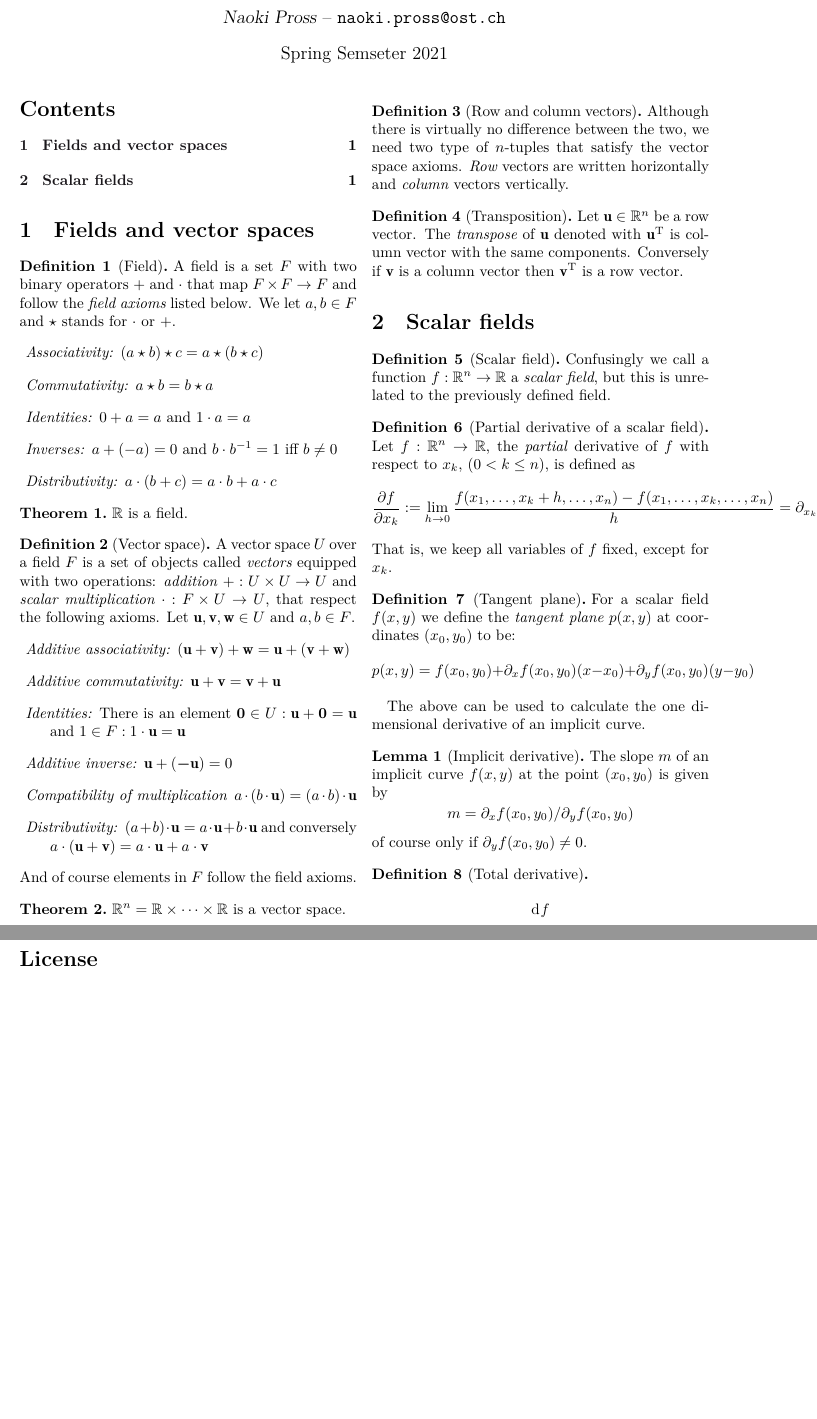
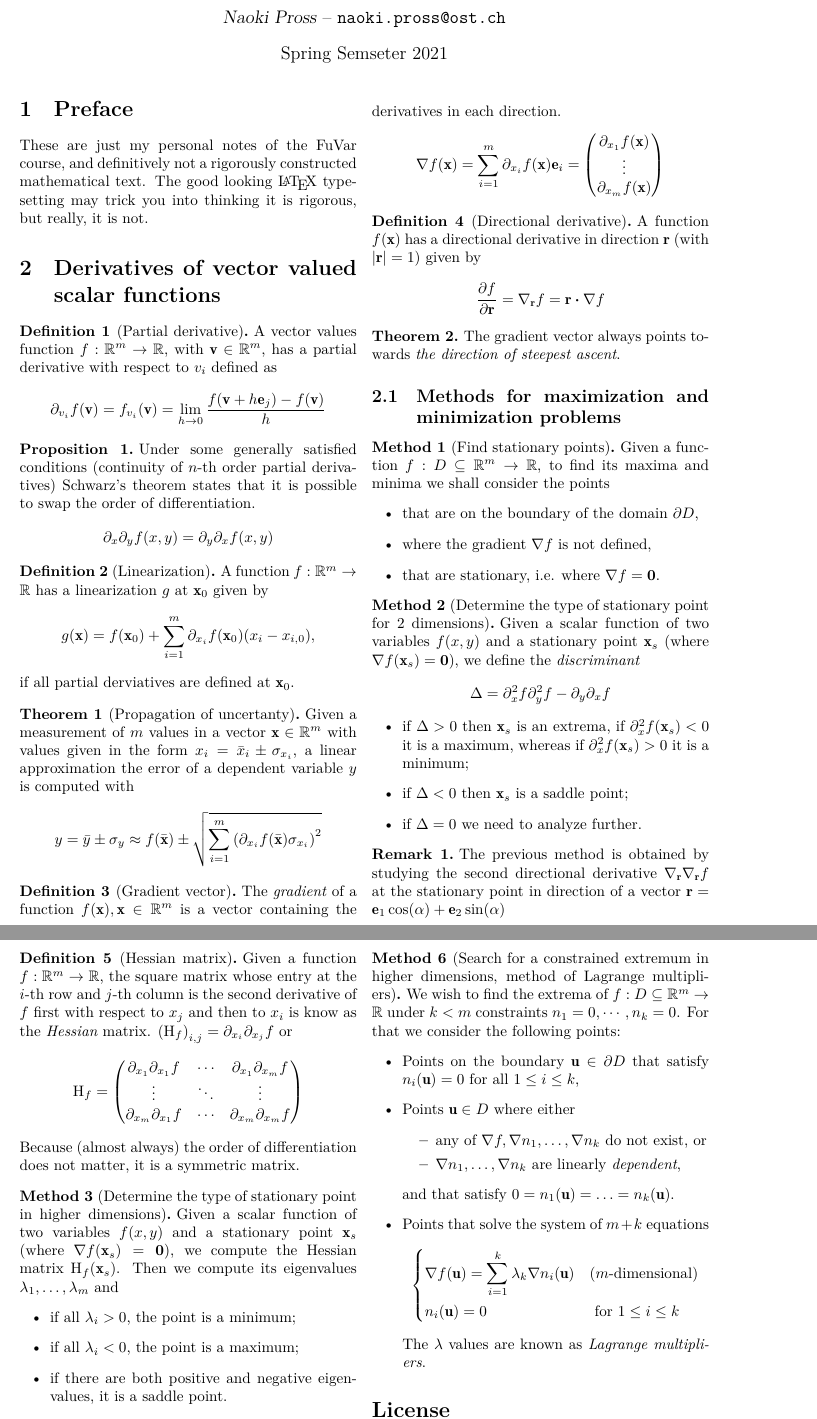
Before and after one commit to NaoPross/FuVar, a LaTeX document (FuVar.tex): two parts of pages 1 and 2 of 2, joined at a grey line, cut so that both start at the same text, the shorter picture padded with empty space. Compiled offline with XeLaTeX.

Commit message:
Rewrite everything from scratch

```diff
--- a/FuVar.tex
+++ b/FuVar.tex
@@ -10,6 +10,7 @@
 
 %% TODO: publish to CTAN
 \usepackage{tex/hsrstud}
+\usepackage{mathtools}
 
 %% Language configuration
 \usepackage{polyglossia}
@@ -46,14 +47,6 @@
 %%%%%%%%%%%%%%%%%%%%%%%%%%%%%%%%%%%%%%%%%%%%%%%%%%%
 % Macros and settings
 
-%% number sets
-\newcommand\Nset{\mathbb{N}}
-\newcommand\Zset{\mathbb{Z}}
-\newcommand\Qset{\mathbb{Q}}
-\newcommand\Rset{\mathbb{R}}
-\newcommand\Cset{\mathbb{C}}
-\newcommand\T{\mathrm{T}}
-
 %% Theorems
 \newtheoremstyle{fuvarzf} % name of the style to be used
   {\topsep}
@@ -67,8 +60,14 @@
 
 \theoremstyle{fuvarzf}
 \newtheorem{theorem}{Theorem}
+\newtheorem{proposition}{Proposition}
+\newtheorem{method}{Method}
 \newtheorem{definition}{Definition}
 \newtheorem{lemma}{Lemma}
+\newtheorem{remark}{Remark}
+
+\DeclareMathOperator{\tr}{\mathrm{tr}}
+
 
 \setlist[description]{
   format = { \normalfont\itshape }
@@ -80,52 +79,146 @@
 \begin{document}
 
 \maketitle
-\tableofcontents
+% \tableofcontents
 
-\section{Fields and vector spaces}
+\section{Preface}
 
-\begin{definition}[Field]
-  A field is a set \(F\) with two binary operators \(+\) and \(\cdot\) that map
-  \(F\times F \to F\) and follow the \emph{field axioms} listed below. We let
-  \(a, b \in F\) and \(\star\) stands for \(\cdot\) or \(+\).
-  \begin{description}
-    \item[Associativity:] \((a \star b) \star c = a \star (b \star c)\)
-    \item[Commutativity:] \(a \star b = b \star a\)
-    \item[Identities:] \(0 + a = a\) and \(1\cdot a = a\)
-    \item[Inverses:]
-        \(a + (-a) = 0\) and
-        \(b \cdot b^{-1} = 1\) iff \(b \neq 0\)
-    \item[Distributivity:] \(a \cdot (b + c) = a\cdot b + a \cdot c\)
-  \end{description}
+These are just my personal notes of the \themodule{} course, and definitively
+not a rigorously constructed mathematical text. The good looking \LaTeX{}
+typesetting may trick you into thinking it is rigorous, but really, it is not.
+
+\section{Derivatives of vector valued scalar functions}
+
+\begin{definition}[Partial derivative]
+  A vector values function \(f: \mathbb{R}^m\to\mathbb{R}\), with
+  \(\vec{v}\in\mathbb{R}^m\), has a partial derivative with respect to \(v_i\)
+  defined as
+  \[
+    \partial_{v_i} f(\vec{v})
+      = f_{v_i}(\vec{v})
+      = \lim_{h\to 0} \frac{f(\vec{v} + h\vec{e}_j) - f(\vec{v})}{h}
+  \]
+\end{definition}
+
+\begin{proposition}
+  Under some generally satisfied conditions (continuity of \(n\)-th order
+  partial derivatives) Schwarz's theorem states that it is possible to swap
+  the order of differentiation.
+  \[
+    \partial_x \partial_y f(x,y) = \partial_y \partial_x f(x,y)
+  \]
+\end{proposition}
+
+\begin{definition}[Linearization]
+  A function \(f: \mathbb{R}^m\to\mathbb{R}\) has a linearization \(g\) at
+  \(\vec{x}_0\) given by
+  \[
+    g(\vec{x}) = f(\vec{x}_0)
+      + \sum_{i=1}^m \partial_{x_i} f(\vec{x}_0)(x_i - x_{i,0}) ,
+  \]
+  if all partial derviatives are defined at \(\vec{x}_0\).
+\end{definition}
+
+\begin{theorem}[Propagation of uncertanty]
+  Given a measurement of \(m\) values in a vector \(\vec{x}\in\mathbb{R}^m\)
+  with values given in the form \(x_i = \bar{x}_i \pm \sigma_{x_i}\), a linear
+  approximation the error of a dependent variable \(y\) is computed with
+  \[
+    y = \bar{y} \pm \sigma_y \approx f(\bar{\vec{x}})
+      \pm \sqrt{\sum_{i=1}^m \left(
+        \partial_{x_i} f(\bar{\vec{x}}) \sigma_{x_i}\right)^2}
+  \]
+\end{theorem}
+
+\begin{definition}[Gradient vector]
+  The \emph{gradient} of a function \(f(\vec{x}), \vec{x}\in\mathbb{R}^m\) is a
+  vector containing the derivatives in each direction.
+  \[
+    \grad f (\vec{x}) = \sum_{i=1}^m \partial_{x_i} f(\vec{x}) \vec{e}_i
+      = \begin{pmatrix}
+        \partial_{x_1} f(\vec{x}) \\
+        \vdots \\
+        \partial_{x_m} f(\vec{x}) \\
+      \end{pmatrix}
+  \]
+\end{definition}
+
+\begin{definition}[Directional derivative]
+  A function \(f(\vec{x})\) has a directional derivative in direction
+  \(\vec{r}\) (with \(|\vec{r}| = 1\)) given by
+  \[
+    \frac{\partial f}{\partial\vec{r}} = \nabla_\vec{r} f = \vec{r} \dotp \grad f
+  \]
 \end{definition}
 
 \begin{theorem}
-  \(\Rset\) is a field.
+  The gradient vector always points towards \emph{the direction of steepest ascent}.
 \end{theorem}
 
-\begin{definition}[Vector space]
-  A vector space \(U\) over a field \(F\) is a set of objects called
-  \emph{vectors} equipped with two operations: \emph{addition}
-  \(+: U \times U \to U\) and \emph{scalar multiplication}
-  \(\cdot: F\times U \to U\), that respect the following axioms.
-  Let \(\vec{u}, \vec{v}, \vec{w} \in U\) and \(a, b \in F\).
-  \begin{description}
-    \item[Additive associativity:] \((\vec{u} + \vec{v}) + \vec{w}
-      = \vec{u} + (\vec{v} + \vec{w})\)
-    \item[Additive commutativity:] \(\vec{u} + \vec{v} = \vec{v} + \vec{u}\)
-    \item[Identities:] There is an element
-      \(\vec{0} \in U : \vec{u} + \vec{0} = \vec{u}\)
-      and \(1 \in F : 1 \cdot \vec{u} = \vec{u}\)
-    \item[Additive inverse:] \(\vec{u} + (\vec{-u}) = 0\)
-    \item[Compatibility of multiplication]
-      \(a\cdot (b \cdot \vec{u}) = (a\cdot b) \cdot \vec{u}\)
-    \item[Distributivity:]
-      \((a + b) \cdot \vec{u} = a\cdot\vec{u} + b\cdot\vec{u}\) and conversely
-      \(a \cdot (\vec{u} + \vec{v}) = a\cdot\vec{u} + a\cdot\vec{v}\)
-  \end{description}
-  And of course elements in \(F\) follow the field axioms.
+\subsection{Methods for maximization and minimization problems}
+
+\begin{method}[Find stationary points]
+  Given a function \(f: D \subseteq \mathbb{R}^m \to \mathbb{R}\), to
+  find its maxima and minima we shall consider the points
+  \begin{itemize}
+    \item that are on the boundary of the domain \(\partial D\),
+    \item where the gradient \(\grad f\) is not defined,
+    \item that are stationary, i.e. where \(\grad f = \vec{0}\).
+  \end{itemize}
+\end{method}
+
+\begin{method}[Determine the type of stationary point for 2 dimensions]
+  Given a scalar function of two variables \(f(x,y)\) and a stationary point
+  \(\vec{x}_s\) (where \(\grad f(\vec{x}_s) = \vec{0}\)), we define the
+  \emph{discriminant}
+  \[
+    \Delta = \partial_x^2 f \partial_y^2 f - \partial_y \partial_x f
+  \]
+  \begin{itemize}
+    \item if \(\Delta > 0\) then \(\vec{x}_s\) is an extrema, if \(\partial_x^2
+      f(\vec{x}_s) < 0\) it is a maximum, whereas if \(\partial_x^2
+      f(\vec{x}_s) > 0\) it is a minimum;
+
+    \item if \(\Delta < 0\) then \(\vec{x}_s\) is a saddle point;
+
+    \item if \(\Delta = 0\) we need to analyze further.
+  \end{itemize}
+\end{method}
+
+\begin{remark}
+  The previous method is obtained by studying the second directional derivative
+  \(\nabla_\vec{r}\nabla_\vec{r} f\) at the stationary point in direction of a
+  vector \(\vec{r} = \vec{e}_1\cos(\alpha) + \vec{e}_2\sin(\alpha)\)
+\end{remark}
+
+\begin{definition}[Hessian matrix]
+  Given a function \(f: \mathbb{R}^m \to \mathbb{R}\), the square matrix whose
+  entry at the \(i\)-th row and \(j\)-th column is the second derivative of
+  \(f\) first with respect to \(x_j\) and then to \(x_i\) is know as the
+  \emph{Hessian} matrix.
+  \(
+    \left(\mtx{H}_f\right)_{i,j} = \partial_{x_i}\partial_{x_j} f
+  \)
+  or
+  \[
+    \mtx{H}_f = \begin{pmatrix}
+      \partial_{x_1}\partial_{x_1} f & \cdots & \partial_{x_1}\partial_{x_m} f \\
+      \vdots & \ddots & \vdots \\
+      \partial_{x_m}\partial_{x_1} f & \cdots & \partial_{x_m}\partial_{x_m} f \\
+    \end{pmatrix}
+  \]
+  Because (almost always) the order of differentiation
+  does not matter, it is a symmetric matrix.
 \end{definition}
 
-\begin{theorem}
-  \(\Rset^n = \Rset\times\cdots\times\Rset\) is a vector space.
-\end{theorem}
+\begin{method}[Determine the type of stationary point in higher dimensions]
+  Given a scalar function of two variables \(f(x,y)\) and a stationary point
+  \(\vec{x}_s\) (where \(\grad f(\vec{x}_s) = \vec{0}\)), we compute the
+  Hessian matrix \(\mtx{H}_f(\vec{x}_s)\). Then we compute its eigenvalues
+  \(\lambda_1, \ldots, \lambda_m\) and
+  \begin{itemize}
+    \item if all \(\lambda_i > 0\), the point is a minimum;
+    \item if all \(\lambda_i < 0\), the point is a maximum;
+    \item if there are both positive and negative eigenvalues,
+      it is a saddle point.
+  \end{itemize}
@@ -132,6 +228 @@
 
-\begin{definition}[Row and column vectors]
-  Although there is virtually no difference between the two, we need two type
-  of \(n\)-tuples that satisfy the vector space axioms. \emph{Row} vectors are
-  written horizontally and \emph{column} vectors vertically.
-\end{definition}
@@ -138,7 +236 @@
 
-\begin{definition}[Transposition]
-  Let \(\vec{u} \in \Rset^n\) be a row vector. The \emph{transpose} of
-  \(\vec{u}\) denoted with \(\vec{u}^\T\) is column vector with the same
-  components. Conversely if \(\vec{v}\) is a column vector then \(\vec{v}^\T\)
-  is a row vector.
-\end{definition}
@@ -145,2 +249 @@
 
-\section{Scalar fields}
@@ -147,17 +256,4 @@
 
-\begin{definition}[Scalar field]
-  Confusingly we call a function \(f: \Rset^n \to \Rset\) a \emph{scalar
-  field}, but this is unrelated to the previously defined field.
-\end{definition}
+    \item \(\vec{u}\) where the gradient either does not exist or is
+      \(\vec{0}\), and satisfy \(n(\vec{u}) = 0\);
 
-\begin{definition}[Partial derivative of a scalar field]
-  Let \(f: \Rset^n \to \Rset\), the \emph{partial} derivative of \(f\) with
-  respect to \(x_k\), (\(0 < k \leq n\)), is defined as
-  \[
-    \frac{\partial f}{\partial x_k} :=
-    \lim_{h \to 0} \frac{f(x_1, \dots, x_k + h, \dots, x_n)
-      - f(x_1, \dots, x_k, \dots, x_n)}{h}
-    = \partial_{x_k} f(x, y)
-  \]
-  That is, we keep all variables of \(f\) fixed, except for \(x_k\).
-\end{definition}
@@ -164,31 +268,34 @@
+  \end{itemize}
+\end{method}
 
-\begin{definition}[Tangent plane]
-  For a scalar field \(f(x,y)\) we define the \emph{tangent plane} \(p(x,y)\)
-  at coordinates \((x_0, y_0)\) to be:
-  \[
-    p(x, y) =
-      f(x_0, y_0)
-      + \partial_x f(x_0, y_0) (x - x_0)
-      + \partial_y f(x_0, y_0) (y - y_0)
-  \]
-\end{definition}
+\begin{method}[%
+    Search for a constrained extremum in higher dimensions,
+    method of Lagrange multipliers]
+  We wish to find the extrema of \(f: D \subseteq \mathbb{R}^m \to \mathbb{R}\)
+  under \(k < m\) constraints \(n_1 = 0, \cdots, n_k = 0\). For that we consider
+  the following points:
+  \begin{itemize}
+    \item Points on the boundary \(\vec{u} \in \partial D\) that satisfy
+      \(n_i(\vec{u}) = 0\) for all \(1 \leq i \leq k\),
 
-The above can be used to calculate the one dimensional derivative of an implicit curve.
+    \item Points \(\vec{u} \in D\) where either
+      \begin{itemize}
+        \item any of \(\grad f, \grad n_1, \ldots, \grad n_k\) do not exist, or
+        \item \(\grad n_1, \ldots, \grad n_k\) are linearly \emph{dependent},
+      \end{itemize}
+      and that satisfy \(0 = n_1(\vec{u}) = \ldots = n_k(\vec{u})\).
 
-\begin{lemma}[Implicit derivative]
-  The slope \(m\) of an implicit curve \(f(x,y)\) at the point \((x_0, y_0)\) is given by
-  \[
-    m = \partial_x f(x_0, y_0) / \partial_y f(x_0, y_0)
-  \]
-  of course only if \(\partial_y f(x_0, y_0) \neq 0\).
-\end{lemma}
-
-\begin{definition}[Total derivative]
-  \[
-    \dd{f}
-  \]
-\end{definition}
-
+    \item Points that solve the system of \(m+k\) equations
+      \[
+        \begin{dcases}
+          \grad f(\vec{u}) = \sum_{i = 1}^k \lambda_k \grad n_i(\vec{u})
+            & (m\text{-dimensional}) \\
+          n_i(\vec{u}) = 0  & \text{ for } 1 \leq i \leq k
+        \end{dcases}
+      \]
+      The \(\lambda\) values are known as \emph{Lagrange multipliers}.
+  \end{itemize}
+\end{method}
 
 \section*{License}
 \doclicenseText
```
Also changed, not shown: FuVar.tex (36 more changed lines).
